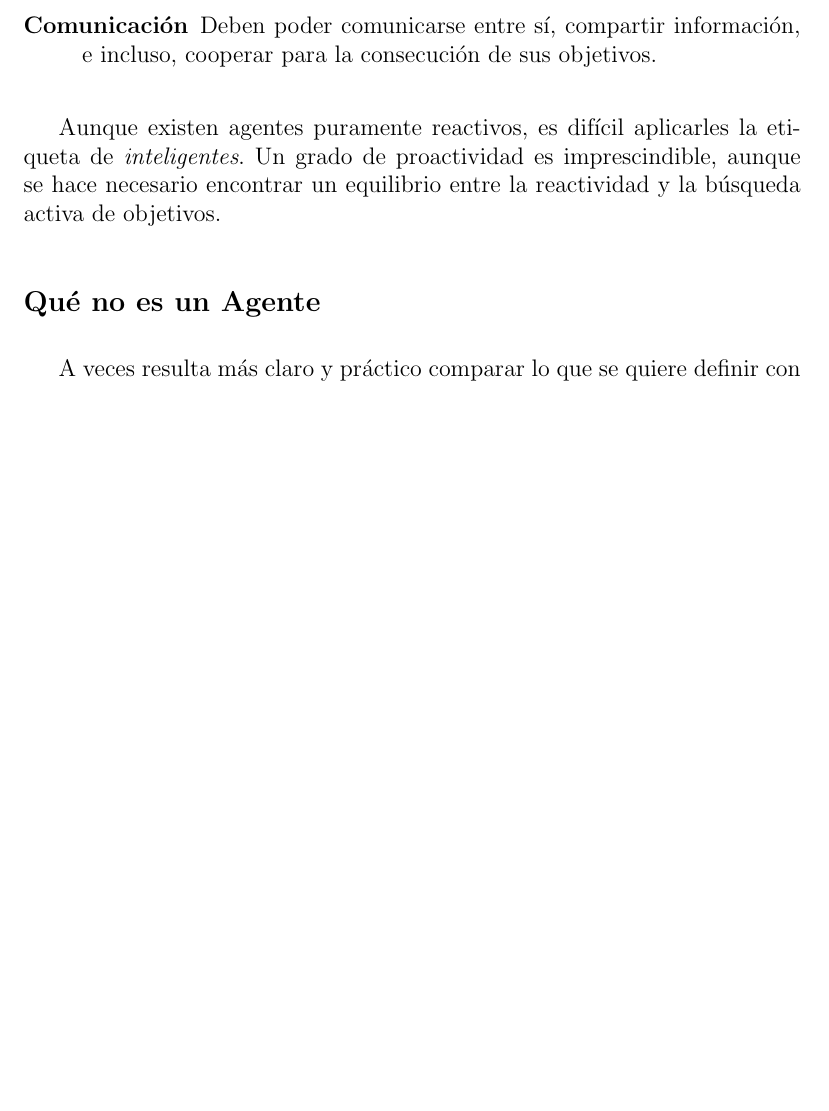
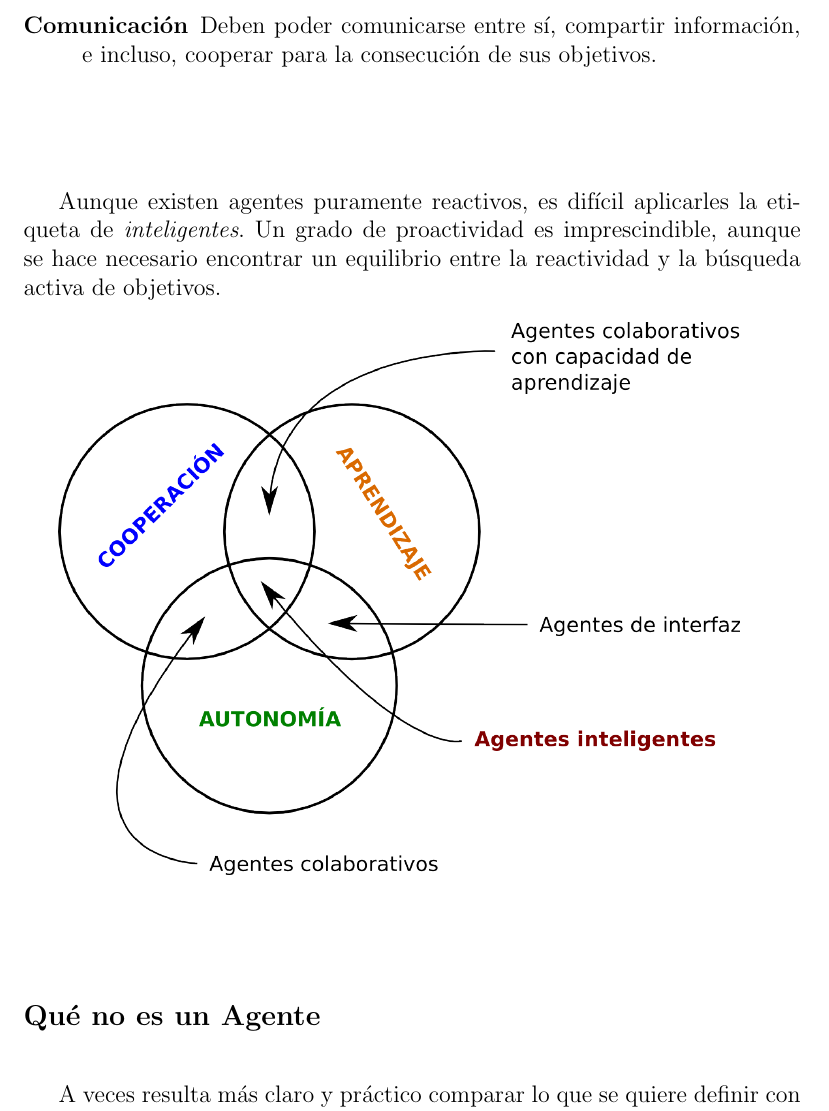
Before and after one commit to ablanco/dissim-memoria, a LaTeX book (dissim.tex, which reads capitulo1/cap1.tex): part of page 16 of 77, cut so that both start at the same text, the shorter picture padded with empty space. Compiled offline with pdfLaTeX.

Commit message:
Añadido diagrama con los tipos de agentes

```diff
--- a/capitulo1/cap1.tex
+++ b/capitulo1/cap1.tex
@@ -44,7 +44,7 @@ de {\em inteligentes}. Un grado de proactividad es imprescindible, aunque se
 hace necesario encontrar un equilibrio entre la reactividad y la búsqueda
 activa de objetivos.
 
-% TODO Diagrama: http://upload.wikimedia.org/wikipedia/en/2/2e/Ch1-Nwanna.gif
+\includegraphics[width=120mm]{figuras/cap1/tipos_agentes.png}
 
 \subsection*{Qué no es un Agente}
 
```
Also changed, not shown: figuras/cap1/tipos_agentes.png (added).
